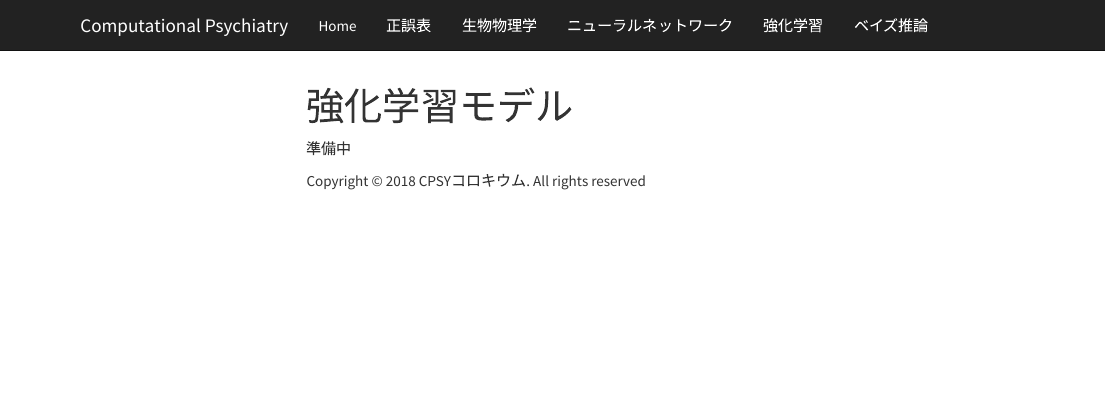
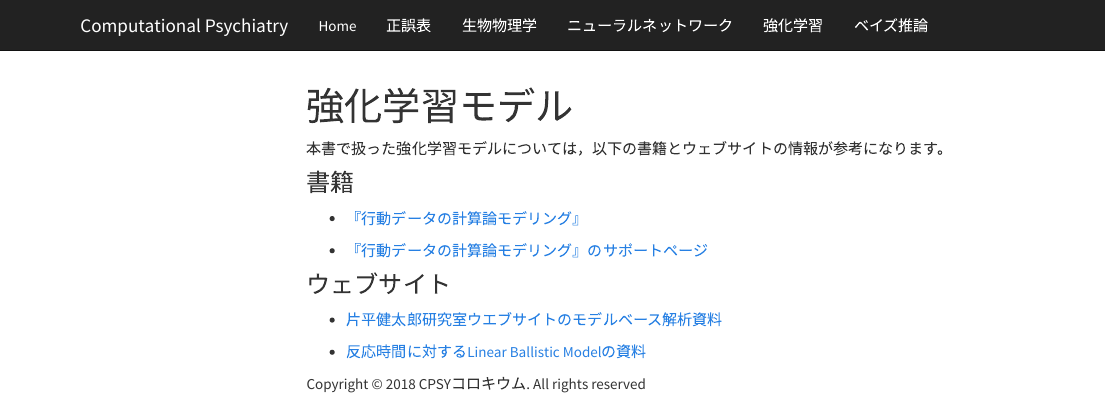
Before and after one commit to CPcolloquium/cp_book, an R Markdown document (reinforcement_learning.Rmd): the page in a window 1100 px wide, from its top. Rendered offline with R 4.5, knitr and Pandoc, with nearby package versions; a font, style sheet, LaTeX package, included part or bibliography that could not be used is replaced or left out; menus at the side of the page are left out.

Commit message:
upload the info of RL and NN

```diff
--- a/reinforcement_learning.Rmd
+++ b/reinforcement_learning.Rmd
@@ -2,4 +2,16 @@
 title: "強化学習モデル"
 ---
 
-準備中
+本書で扱った強化学習モデルについては，以下の書籍とウェブサイトの情報が参考になります。
+
+### 書籍
+
+- [『行動データの計算論モデリング』](https://www.ohmsha.co.jp/book/9784274222610/)
+
+- [『行動データの計算論モデリング』のサポートページ](https://kkatahira.github.io/cmbd-book/index.html)
+
+### ウェブサイト
+
+- [片平健太郎研究室ウエブサイトのモデルベース解析資料](https://sites.google.com/site/nagoyacbslab/resource/model-base-analysis)
+
+- [反応時間に対するLinear Ballistic Modelの資料](https://ykunisato.github.io/lbaStan/lbaStan.html)
```
Also changed, not shown: neural_network.Rmd (+7 -1 lines), 3 other files.
